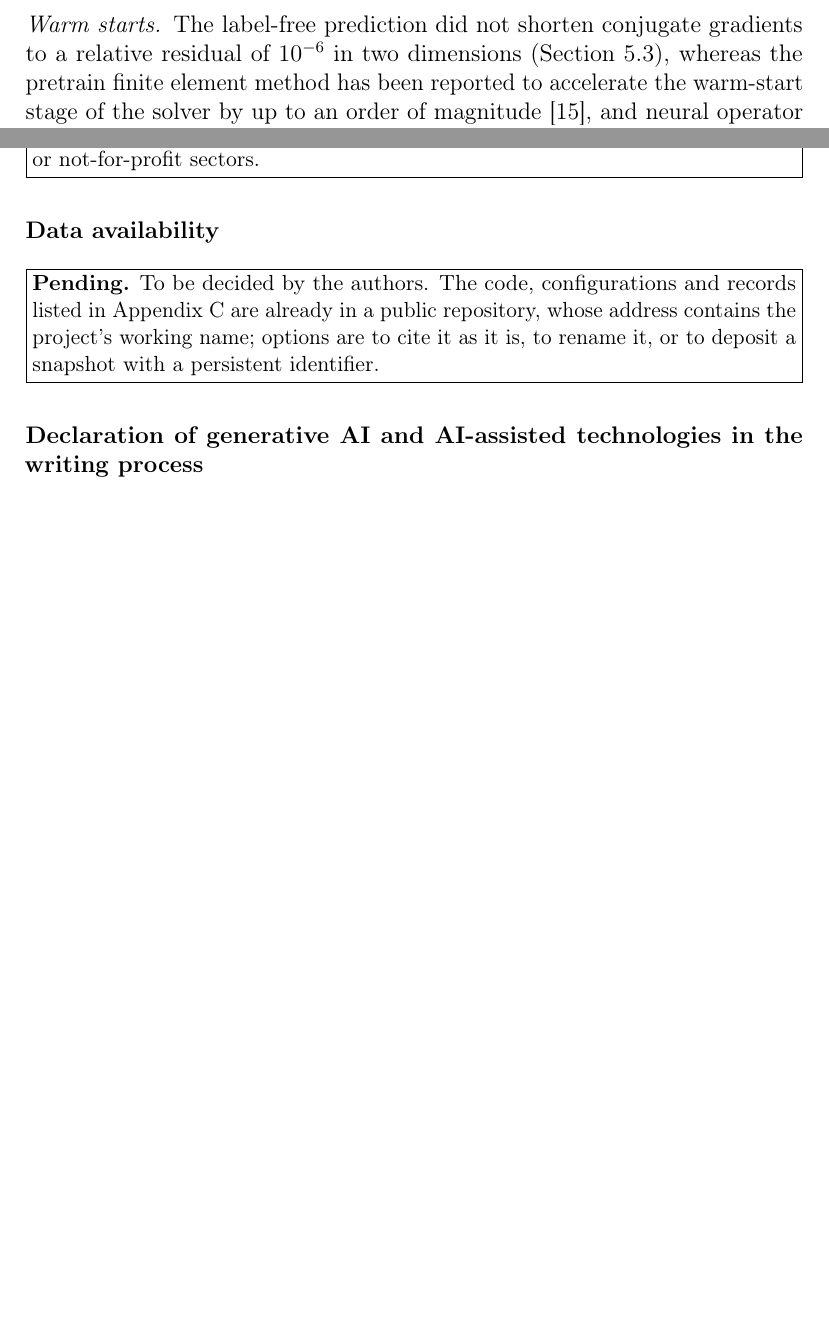
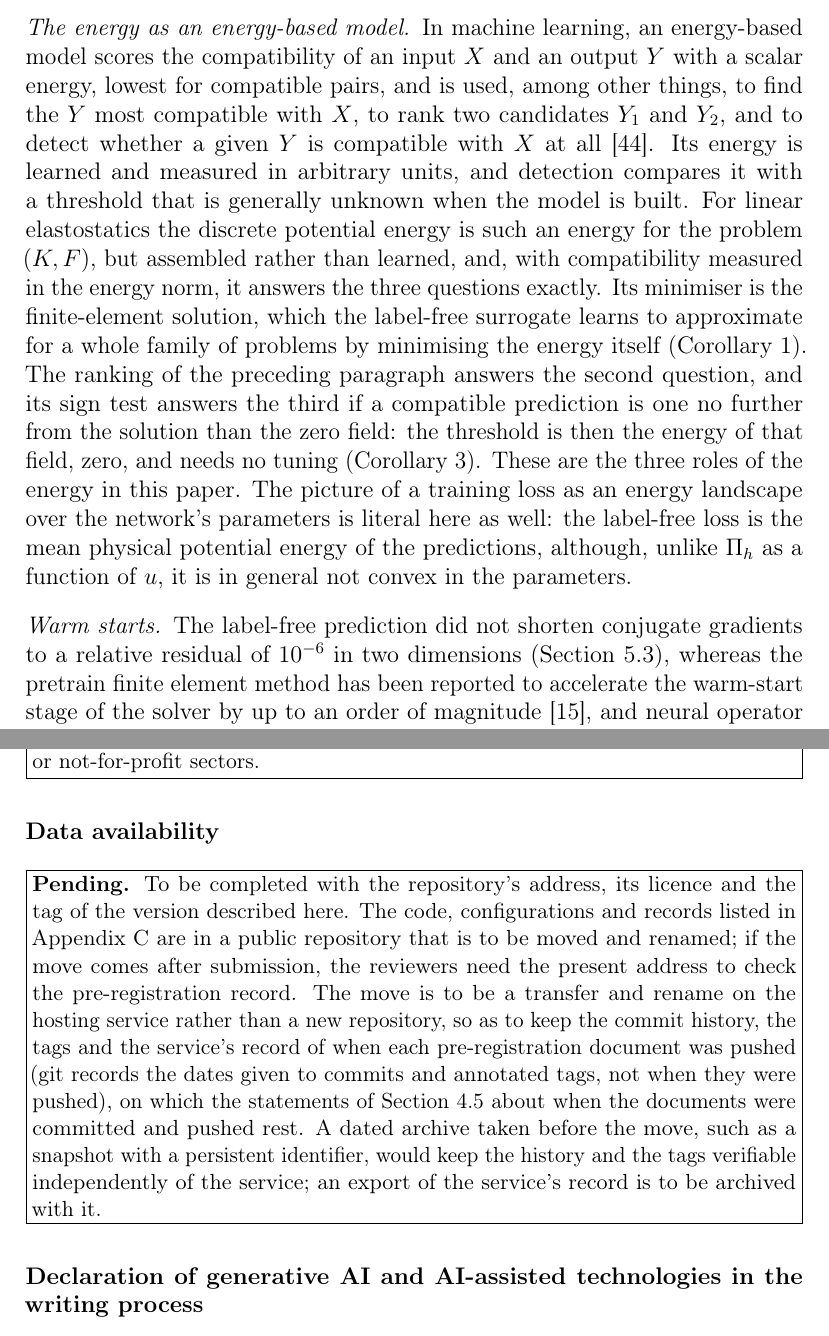
Before and after one commit to HymnOfLight/FE-JEPA, a LaTeX paper (paper/cmame/main.tex, which reads paper/cmame/sections/appendix_repro.tex, paper/cmame/sections/declarations.tex, paper/cmame/sections/discussion.tex): two parts of pages 36 and 50 of 56 before the commit and two parts of pages 36 and 51 of 57 after it, joined at a grey line, cut at the place of the change, the shorter picture padded with empty space. Compiled offline with pdfLaTeX.

Commit message:
cmame-paper Stage 4: introduction names the energy's three roles (objective, metric, failure detector); discussion paragraph relates them to what an energy-based model answers, energy landscape made literal; LeCun et al. tutorial cited (authors' version); deployment ranking scoped to one load case; availability boxes: repository to be moved and renamed by transfer; independent review addressed (suite 507)

```diff
--- a/paper/cmame/sections/appendix_repro.tex
+++ b/paper/cmame/sections/appendix_repro.tex
@@ -32,0 +32,2 @@ be decided by the authors.}
+moved and renamed), its licence and the tag of the version described here; see the Data
+availability statement.}
--- a/paper/cmame/sections/declarations.tex
+++ b/paper/cmame/sections/declarations.tex
@@ -18,10 +18,18 @@ sectors.}
 
 \section*{Data availability}
 
-\pending{To be decided by the authors. The code, configurations and records listed in
-\ref{app:repro} are already in a public repository, whose address contains the project's
-working name; options are to cite it as it is, to rename it, or to deposit a snapshot with a
-persistent identifier.}
+\pending{To be completed with the repository's address, its licence and the tag of the
+version described here. The code, configurations and records listed in \ref{app:repro} are
+in a public repository that is to be moved and renamed; if the move comes after
+submission, the reviewers need the present address to check the pre-registration record.
+The move is to be a transfer and rename on the hosting service rather than a new
+repository, so as to keep the commit history, the tags and the service's record of when
+each pre-registration document was pushed (git records the dates given to commits and
+annotated tags, not when they were pushed), on which the statements of
+\cref{sec:methods:prereg} about when the documents were committed and pushed rest. A dated
+archive taken before the move, such as a snapshot with a persistent identifier, would keep
+the history and the tags verifiable independently of the service; an export of the
+service's record is to be archived with it.}
 
 \section*{Declaration of generative AI and AI-assisted technologies in the writing process}
 
--- a/paper/cmame/sections/discussion.tex
+++ b/paper/cmame/sections/discussion.tex
@@ -49,6 +49,25 @@ never increases the error in the energy norm. Every supervised network of
 \cref{tab:2d,tab:3d} returned predictions that the check would have flagged; so, in
 \numTwoFreeWorse{} of its \numTwoPairs{} instance-seed predictions, did the
 two-dimensional label-free network.
+
+\paragraph{The energy as an energy-based model}
+In machine learning, an energy-based model scores the compatibility of an input $X$ and an
+output $Y$ with a scalar energy, lowest for compatible pairs, and is used, among other
+things, to find the $Y$ most compatible with $X$, to rank two candidates $Y_1$ and $Y_2$,
+and to detect whether a given $Y$ is compatible with $X$ at all \cite{LeCun2006EBM}. Its
+energy is learned and measured in arbitrary units, and detection compares it with a
+threshold that is generally unknown when the model is built. For linear elastostatics the
+discrete potential energy is such an energy for the problem $(K,F)$, but assembled rather
+than learned, and, with compatibility measured in the energy norm, it answers the three
+questions exactly. Its minimiser is the finite-element solution, which the label-free
+surrogate learns to approximate for a whole family of problems by minimising the energy
+itself (\cref{cor:training}). The ranking of the preceding paragraph answers the second
+question, and its sign test answers the third if a compatible prediction is one no further
+from the solution than the zero field: the threshold is then the energy of that field,
+zero, and needs no tuning (\cref{cor:zero}). These are the three roles of the energy in this paper. The picture of a
+training loss as an energy landscape over the network's parameters is literal here as well:
+the label-free loss is the mean physical potential energy of the predictions, although,
+unlike $\Pi_h$ as a function of $u$, it is in general not convex in the parameters.
 
 \paragraph{Warm starts}
 The label-free prediction did not shorten conjugate gradients to a relative residual of
```
Also changed, not shown: BRANCH_NOTES_cmame-paper.md (+40 -0 lines), paper/cmame/references.bib (+19 -1 lines), paper/cmame/sections/introduction.tex (+3 -1 lines), paper/cmame/sections/appendix_repro.tex (3 more changed lines), paper/cmame/sections/discussion.tex (2 more changed lines).
